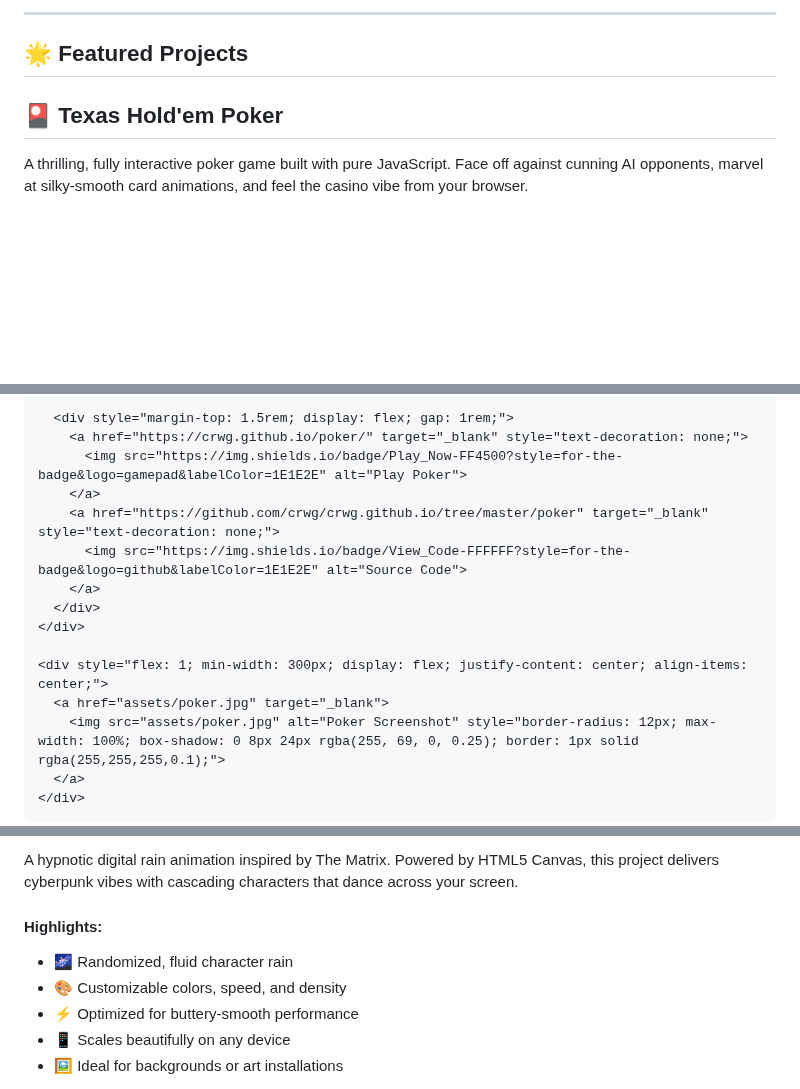
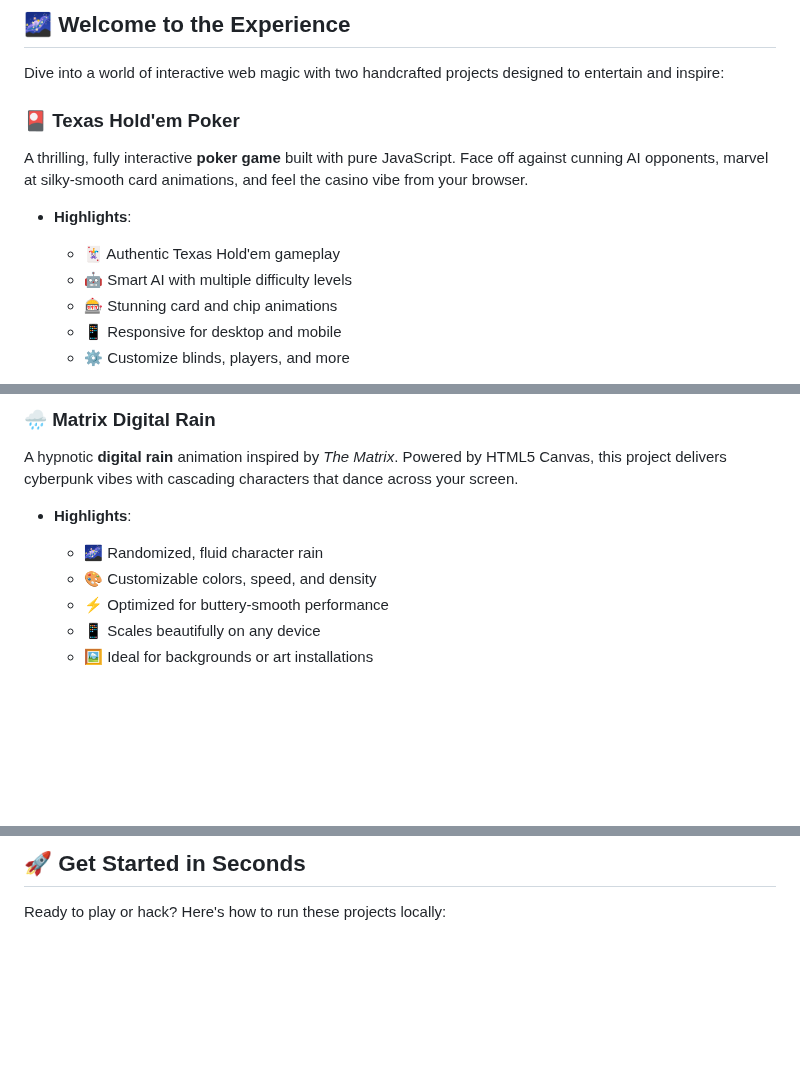
Before and after one commit to crwg/crwg.github.io, a Markdown page: README.md, 3 parts joined by grey strips. GitHub-like rendering; blank space fills up the shorter version.

```diff
--- a/README.md
+++ b/README.md
@@ -40,14 +29,15 @@
 
----
+## 🌌 Welcome to the Experience
 
-## 🌟 Featured Projects
+Dive into a world of interactive web magic with two handcrafted projects designed to entertain and inspire:
 
-<div style="background: linear-gradient(145deg, #1E1E2E, #2D2D44); border-radius: 16px; padding: 2rem; margin: 2rem 0; box-shadow: 0 8px 32px rgba(0, 0, 0, 0.3);">
-  <h2 style="color: #FF6B6B; display: flex; align-items: center; gap: 0.5rem;">
-    <span>🎴</span> Texas Hold'em Poker
-  </h2>
+### 🎴 Texas Hold'em Poker
+A thrilling, fully interactive **poker game** built with pure JavaScript. Face off against cunning AI opponents, marvel at silky-smooth card animations, and feel the casino vibe from your browser.
 
-  <p style="color: #D1D5DB; line-height: 1.7;">
-    A thrilling, fully interactive poker game built with pure JavaScript. Face off against cunning AI opponents, marvel at silky-smooth card animations, and feel the casino vibe from your browser.
-  </p>
+- **Highlights**:
+  - 🃏 Authentic Texas Hold'em gameplay
+  - 🤖 Smart AI with multiple difficulty levels
+  - 🎰 Stunning card and chip animations
+  - 📱 Responsive for desktop and mobile
+  - ⚙️ Customize blinds, players, and more
 
@@ -64,19 +50,11 @@
 
-      <div style="margin-top: 1.5rem; display: flex; gap: 1rem;">
-        <a href="https://crwg.github.io/poker/" target="_blank" style="text-decoration: none;">
-          <img src="https://img.shields.io/badge/Play_Now-FF4500?style=for-the-badge&logo=gamepad&labelColor=1E1E2E" alt="Play Poker">
-        </a>
-        <a href="https://github.com/crwg/crwg.github.io/tree/master/poker" target="_blank" style="text-decoration: none;">
-          <img src="https://img.shields.io/badge/View_Code-FFFFFF?style=for-the-badge&logo=github&labelColor=1E1E2E" alt="Source Code">
-        </a>
-      </div>
-    </div>
+### 🌧️ Matrix Digital Rain
+A hypnotic **digital rain** animation inspired by *The Matrix*. Powered by HTML5 Canvas, this project delivers cyberpunk vibes with cascading characters that dance across your screen.
 
-    <div style="flex: 1; min-width: 300px; display: flex; justify-content: center; align-items: center;">
-      <a href="assets/poker.jpg" target="_blank">
-        <img src="assets/poker.jpg" alt="Poker Screenshot" style="border-radius: 12px; max-width: 100%; box-shadow: 0 8px 24px rgba(255, 69, 0, 0.25); border: 1px solid rgba(255,255,255,0.1);">
-      </a>
-    </div>
-  </div>
-</div>
+- **Highlights**:
+  - 🌌 Randomized, fluid character rain
+  - 🎨 Customizable colors, speed, and density
+  - ⚡ Optimized for buttery-smooth performance
+  - 📱 Scales beautifully on any device
+  - 🖼️ Ideal for backgrounds or art installations
 
@@ -87,16 +69,5 @@
 
-  <p style="color: #D1D5DB; line-height: 1.7;">
-    A hypnotic digital rain animation inspired by The Matrix. Powered by HTML5 Canvas, this project delivers cyberpunk vibes with cascading characters that dance across your screen.
-  </p>
+## 🚀 Get Started in Seconds
 
-  <div style="display: flex; gap: 1rem; margin: 1.5rem 0; flex-wrap: wrap;">
-    <div style="flex: 1; min-width: 300px;">
-      <h4 style="color: #F8F8F2; margin-bottom: 0.5rem;">Highlights:</h4>
-      <ul style="color: #D1D5DB; padding-left: 1.2rem; line-height: 1.7;">
-        <li>🌌 Randomized, fluid character rain</li>
-        <li>🎨 Customizable colors, speed, and density</li>
-        <li>⚡ Optimized for buttery-smooth performance</li>
-        <li>📱 Scales beautifully on any device</li>
-        <li>🖼️ Ideal for backgrounds or art installations</li>
-      </ul>
+Ready to play or hack? Here's how to run these projects locally:
 
```
Also changed, not shown: other parts of README.md (+38 -74 lines).
